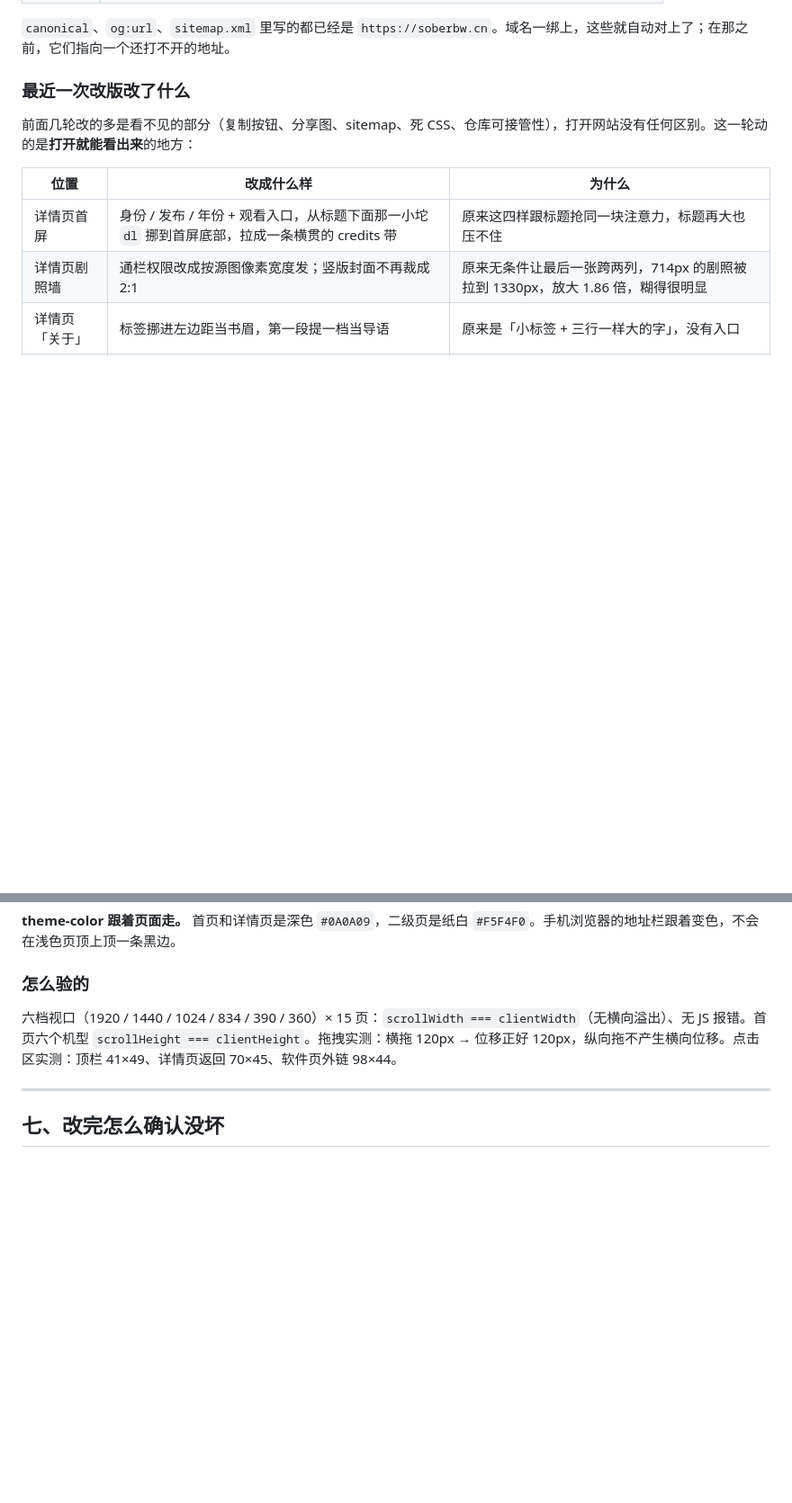
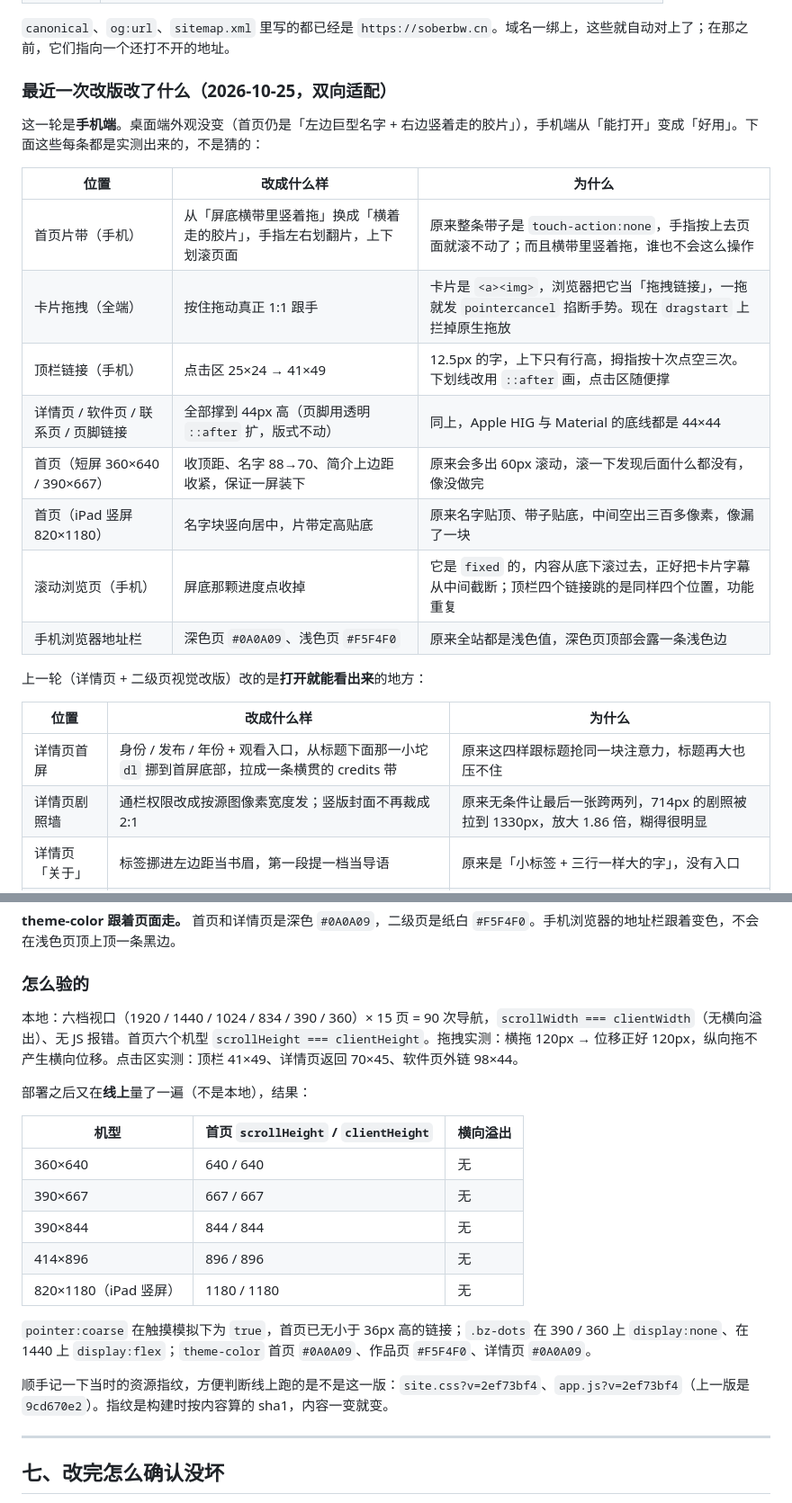
Before and after one commit to soberbw-hash/soberbw, a Markdown page: README.md, 2 parts joined by grey strips. Shown at 90% size. GitHub-like rendering; blank space fills up the shorter version.

Commit message:
deploy: 2026-10-25 15:36

```diff
--- a/README.md
+++ b/README.md
@@ -15,9 +15,22 @@
 
 `canonical`、`og:url`、`sitemap.xml` 里写的都已经是 `https://soberbw.cn`。域名一绑上，这些就自动对上了；在那之前，它们指向一个还打不开的地址。
 
-### 最近一次改版改了什么
+### 最近一次改版改了什么（2026-10-25，双向适配）
 
-前面几轮改的多是看不见的部分（复制按钮、分享图、sitemap、死 CSS、仓库可接管性），打开网站没有任何区别。这一轮动的是**打开就能看出来**的地方：
+这一轮是**手机端**。桌面端外观没变（首页仍是「左边巨型名字 + 右边竖着走的胶片」），手机端从「能打开」变成「好用」。下面这些每条都是实测出来的，不是猜的：
+
+| 位置 | 改成什么样 | 为什么 |
+|---|---|---|
+| 首页片带（手机） | 从「屏底横带里竖着拖」换成「横着走的胶片」，手指左右划翻片，上下划滚页面 | 原来整条带子是 `touch-action:none`，手指按上去页面就滚不动了；而且横带里竖着拖，谁也不会这么操作 |
+| 卡片拖拽（全端） | 按住拖动真正 1:1 跟手 | 卡片是 `<a><img>`，浏览器把它当「拖拽链接」，一拖就发 `pointercancel` 掐断手势。现在 `dragstart` 上拦掉原生拖放 |
+| 顶栏链接（手机） | 点击区 25×24 → 41×49 | 12.5px 的字，上下只有行高，拇指按十次点空三次。下划线改用 `::after` 画，点击区随便撑 |
+| 详情页 / 软件页 / 联系页 / 页脚链接 | 全部撑到 44px 高（页脚用透明 `::after` 扩，版式不动） | 同上，Apple HIG 与 Material 的底线都是 44×44 |
+| 首页（短屏 360×640 / 390×667） | 收顶距、名字 88→70、简介上边距收紧，保证一屏装下 | 原来会多出 60px 滚动，滚一下发现后面什么都没有，像没做完 |
+| 首页（iPad 竖屏 820×1180） | 名字块竖向居中，片带定高贴底 | 原来名字贴顶、带子贴底，中间空出三百多像素，像漏了一块 |
+| 滚动浏览页（手机） | 屏底那颗进度点收掉 | 它是 `fixed` 的，内容从底下滚过去，正好把卡片字幕从中间截断；顶栏四个链接跳的是同样四个位置，功能重复 |
+| 手机浏览器地址栏 | 深色页 `#0A0A09`、浅色页 `#F5F4F0` | 原来全站都是浅色值，深色页顶部会露一条浅色边 |
+
+上一轮（详情页 + 二级页视觉改版）改的是**打开就能看出来**的地方：
 
 | 位置 | 改成什么样 | 为什么 |
 |---|---|---|
@@ -148,7 +161,21 @@ node _src/build-site.mjs        # 重新生成全部 HTML
 
 ### 怎么验的
 
-六档视口（1920 / 1440 / 1024 / 834 / 390 / 360）× 15 页：`scrollWidth === clientWidth`（无横向溢出）、无 JS 报错。首页六个机型 `scrollHeight === clientHeight`。拖拽实测：横拖 120px → 位移正好 120px，纵向拖不产生横向位移。点击区实测：顶栏 41×49、详情页返回 70×45、软件页外链 98×44。
+本地：六档视口（1920 / 1440 / 1024 / 834 / 390 / 360）× 15 页 = 90 次导航，`scrollWidth === clientWidth`（无横向溢出）、无 JS 报错。首页六个机型 `scrollHeight === clientHeight`。拖拽实测：横拖 120px → 位移正好 120px，纵向拖不产生横向位移。点击区实测：顶栏 41×49、详情页返回 70×45、软件页外链 98×44。
+
+部署之后又在**线上**量了一遍（不是本地），结果：
+
+| 机型 | 首页 `scrollHeight` / `clientHeight` | 横向溢出 |
+|---|---|---|
+| 360×640 | 640 / 640 | 无 |
+| 390×667 | 667 / 667 | 无 |
+| 390×844 | 844 / 844 | 无 |
+| 414×896 | 896 / 896 | 无 |
+| 820×1180（iPad 竖屏） | 1180 / 1180 | 无 |
+
+`pointer:coarse` 在触摸模拟下为 `true`，首页已无小于 36px 高的链接；`.bz-dots` 在 390 / 360 上 `display:none`、在 1440 上 `display:flex`；`theme-color` 首页 `#0A0A09`、作品页 `#F5F4F0`、详情页 `#0A0A09`。
+
+顺手记一下当时的资源指纹，方便判断线上跑的是不是这一版：`site.css?v=2ef73bf4`、`app.js?v=2ef73bf4`（上一版是 `9cd670e2`）。指纹是构建时按内容算的 sha1，内容一变就变。
 
 ---
 
```
Also changed, not shown: other parts of README.md (+2 -2 lines).
